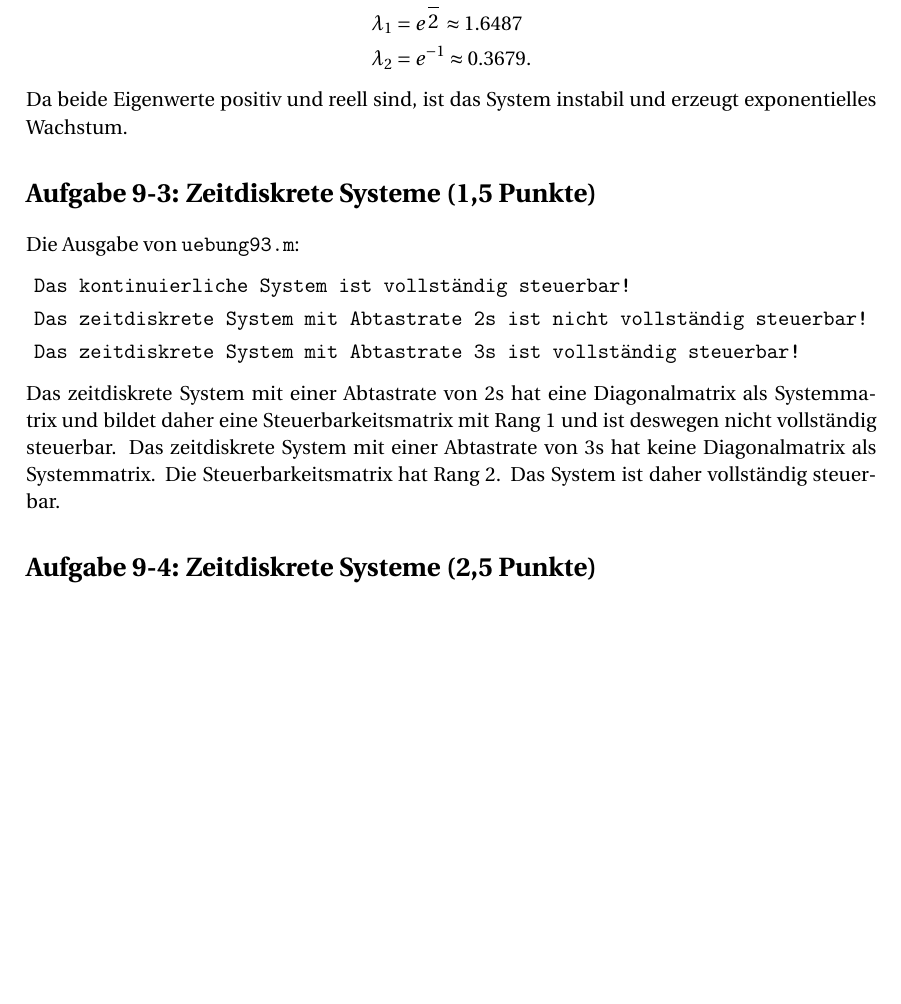
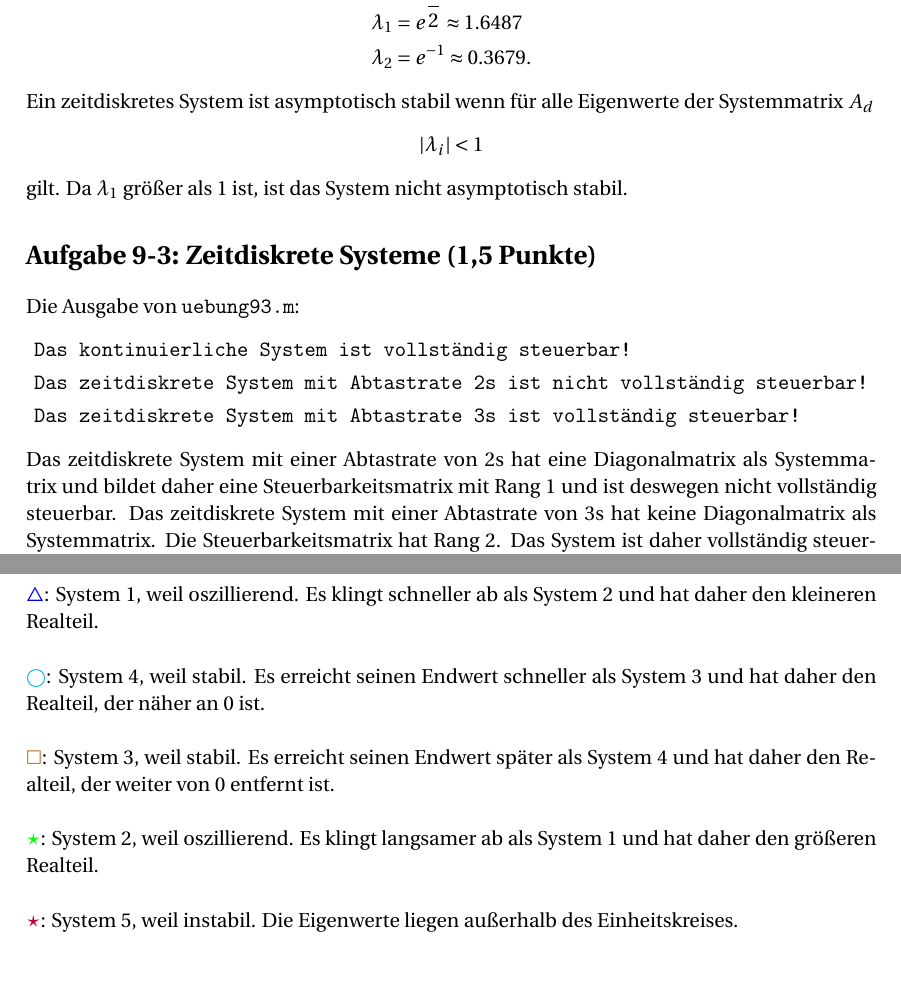
Before and after one commit to kaltenja/Robotik-II, a LaTeX document (Übung9/main.tex, which reads Übung9/structure.tex): part of page 3 of 4 before the commit and two parts of pages 3 and 4 of 5 after it, the two joined at a grey line, cut so that both start at the same text, the shorter picture padded with empty space. Compiled offline with pdfLaTeX.

Commit message:
added task 4 and changed task 3

```diff
--- a/Übung9/main.tex
+++ b/Übung9/main.tex
@@ -171,8 +171,11 @@ Die  Eigenwerte des diskreten Modells sind
 \lambda_2 &= e^{-1} \approx 0.3679.
 \end{align*}
 
-Da beide Eigenwerte positiv und reell sind, ist das System instabil und erzeugt exponentielles Wachstum.
-
+Ein zeitdiskretes System ist asymptotisch stabil wenn für alle Eigenwerte der Systemmatrix $A_d$
+\begin{align*}
+\left|\lambda_i \right| < 1
+\end{align*}
+gilt. Da $\lambda_1$ größer als 1 ist, ist das System nicht asymptotisch stabil.
 
 
 \section*{Aufgabe 9-3: Zeitdiskrete Systeme (1,5 Punkte)}
@@ -186,8 +189,18 @@ Die Ausgabe von \verb+uebung93.m+:
 Das zeitdiskrete System mit einer Abtastrate von 2s hat eine Diagonalmatrix als Systemmatrix und bildet daher eine Steuerbarkeitsmatrix mit Rang 1 und ist deswegen nicht vollständig steuerbar.
 Das zeitdiskrete System mit einer Abtastrate von 3s hat keine Diagonalmatrix als Systemmatrix. Die Steuerbarkeitsmatrix hat Rang 2. Das System ist daher vollständig steuerbar.
 
+\pagebreak
+\section*{Aufgabe 9-4: Zeitdiskrete Systeme (2,5 Punkte)}
+\textcolor{blue}{$\bigtriangleup$}: System 1, weil oszillierend. Es klingt schneller ab als System 2 und hat daher den kleineren Realteil.\\
 
-\section*{Aufgabe 9-4: Zeitdiskrete Systeme (2,5 Punkte)}
+\textcolor{cyan}{$\bigcirc$}: System 4, weil stabil. Es erreicht seinen Endwert schneller als System 3 und hat daher den Realteil, der näher an 0 ist.\\
+
+\textcolor{brown}{$\square$}: System 3, weil stabil. Es erreicht seinen Endwert später als System 4 und hat daher den Realteil, der weiter von 0 entfernt ist.\\
+
+\textcolor{green}{$\star$}: System 2, weil oszillierend. Es klingt langsamer ab als System 1 und hat daher den größeren Realteil.\\
+
+\textcolor{purple}{$\star$}: System 5, weil instabil. Die Eigenwerte liegen außerhalb des Einheitskreises.\\
+
 
 \newpage
 
--- a/Übung9/structure.tex
+++ b/Übung9/structure.tex
@@ -102,3 +102,4 @@
 \usepackage{tikz}
 \usetikzlibrary{shapes,arrows,positioning}
 \usepackage{hyperref}
+\usepackage{xcolor}
```
Also changed, not shown: Übung9/main.pdf, 2 other files.
